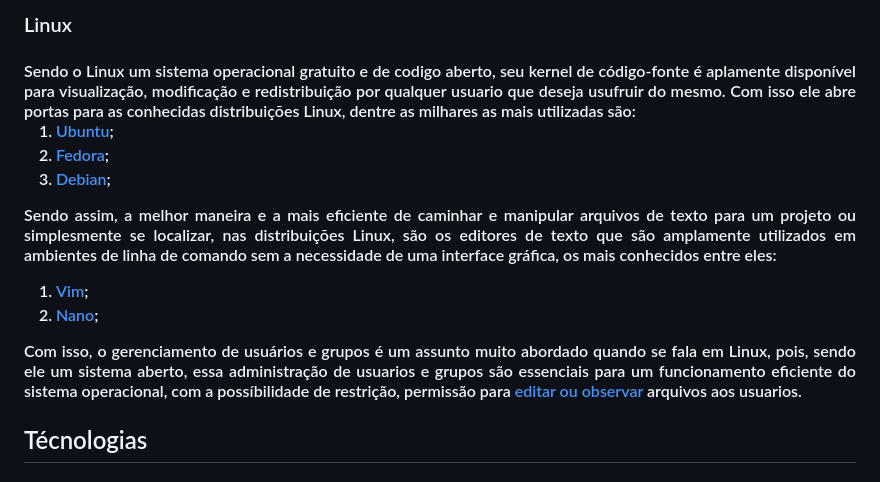
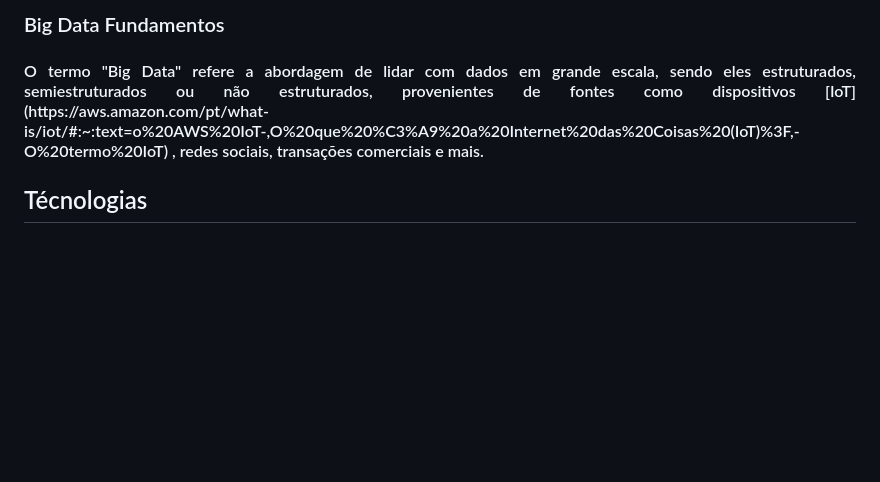
Before and after one commit to joaosqp/awsData, a Markdown page: README.md, the part around one of its changes. Drawn GitHub-style; blank space fills up the shorter version.

Commit message:
Atualizado README

```diff
--- a/README.md
+++ b/README.md
@@ -32,17 +38,7 @@ Essa mudança de carreira se deu por dois fatores, sendo o primeiro que não fiq
 </h4>
 
-### Linux
-<h4 align ="justify"> Sendo o Linux um sistema operacional gratuito e de codigo aberto, seu kernel de código-fonte é aplamente disponível para visualização, modificação e redistribuição por qualquer usuario que deseja usufruir do mesmo. Com isso ele abre portas para as conhecidas distribuições Linux, dentre as milhares as mais utilizadas são:
-
-1. [Ubuntu](https://ubuntu.com/);
-2. [Fedora](https://fedoraproject.org/);
-3. [Debian](https://www.debian.org/);
-
-Sendo assim, a melhor maneira e a mais eficiente de caminhar e manipular arquivos de texto para um projeto ou simplesmente se localizar, nas distribuições Linux, são os editores de texto que são amplamente utilizados em ambientes de linha de comando sem a necessidade de uma interface gráfica, os mais conhecidos entre eles:
-1. [Vim](https://br-linux.org/artigos/vim_intro.htm);
-2. [Nano](https://www.nano-editor.org/docs.php);
-
-Com isso, o gerenciamento de usuários e grupos é um assunto muito abordado quando se fala em Linux, pois, sendo ele um sistema aberto, essa administração de usuarios e grupos são essenciais para um funcionamento eficiente do sistema operacional, com a possíbilidade de restrição, permissão para [editar ou observar](https://docs.rockylinux.org/pt-BR/books/admin_guide/06-users/) arquivos aos usuarios.
+### Big Data Fundamentos
+<h4 align ="justify"> O termo "Big Data" refere a abordagem de lidar com dados em grande escala, sendo eles estruturados, semiestruturados ou não estruturados, provenientes de fontes como dispositivos [IoT](https://aws.amazon.com/pt/what-is/iot/#:~:text=o%20AWS%20IoT-,O%20que%20%C3%A9%20a%20Internet%20das%20Coisas%20(IoT)%3F,-O%20termo%20IoT) , redes sociais, transações comerciais e mais.
 </h4>
 
 
```
Also changed, not shown: other parts of README.md (+8 -2 lines).
